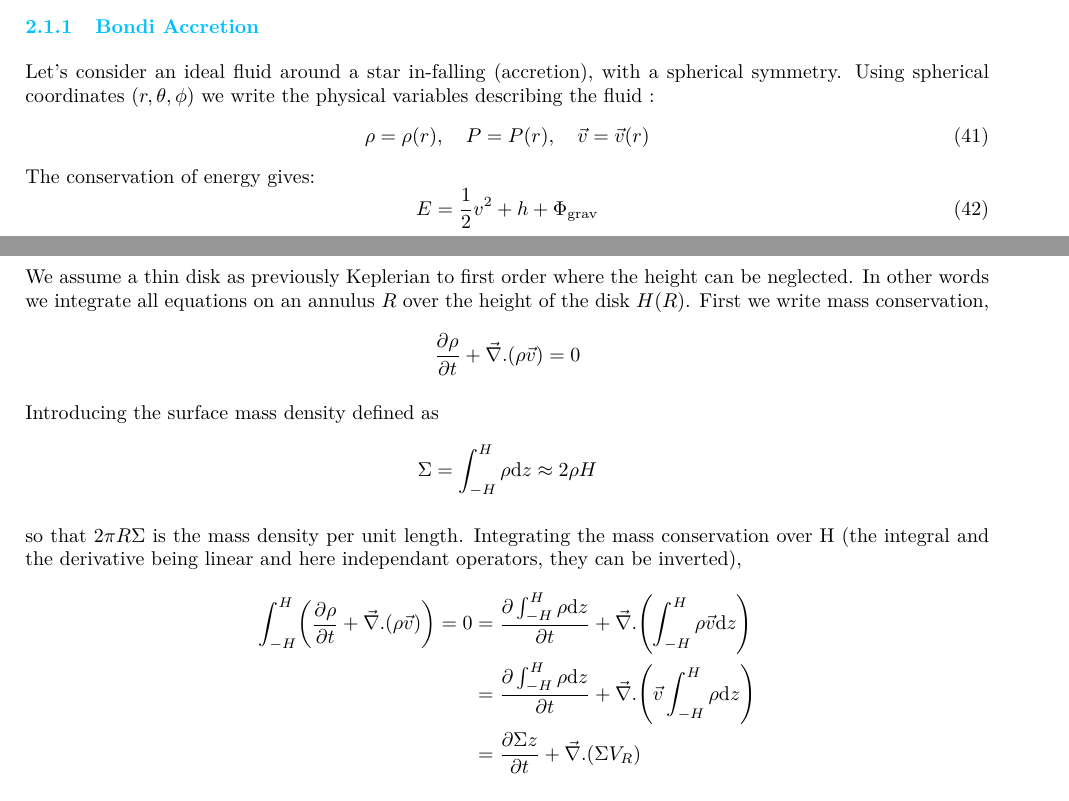
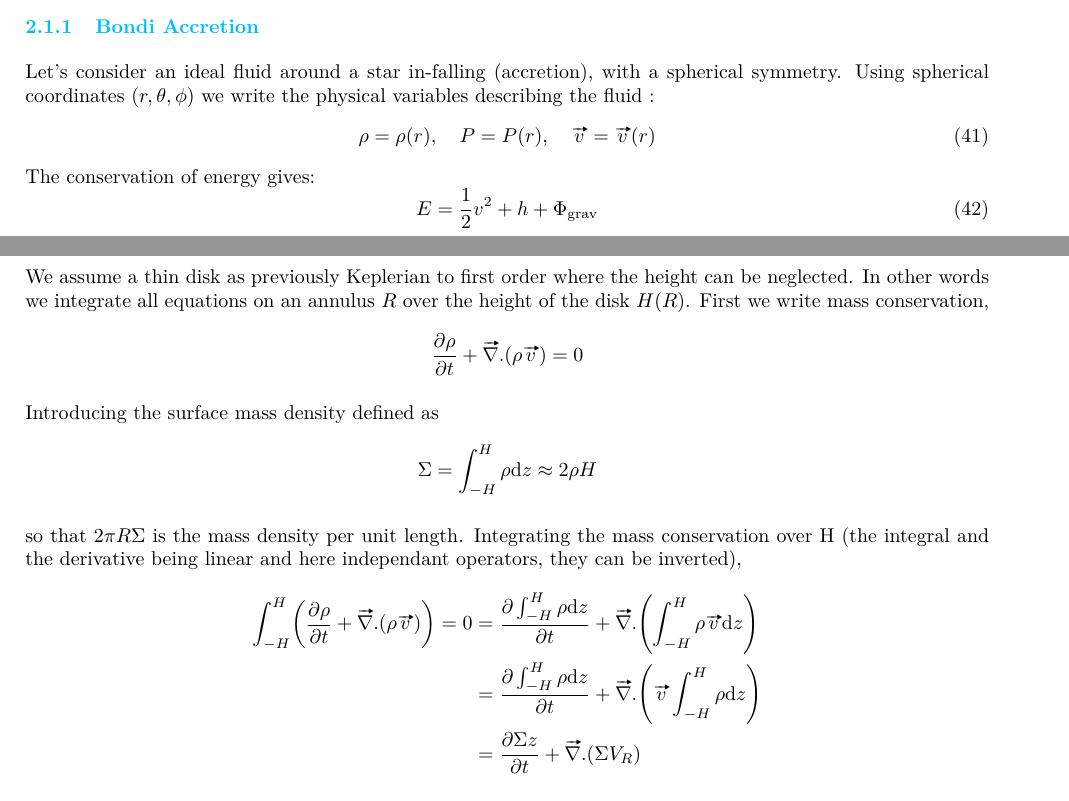
Before and after one commit to M2-AAIS/Poly_ET8, a LaTeX document (ET8.tex): two parts of pages 10 and 14 of 21, joined at a grey line, cut so that both start at the same text. Compiled offline with pdfLaTeX.

Commit message:
Fix 5723358d1898711571ccc139fb497e93481428db

```diff
--- a/ET8.tex
+++ b/ET8.tex
@@ -104,9 +104,10 @@
 % References
 \usepackage{natbib}
 
-% Better inline fractions, derivatives
+% Better inline fractions, derivatives, vectors
 \usepackage{nicefrac}
 \usepackage{esdiff}
+\usepackage[c]{esvect}
 
 % Package to insert fixmes
 \usepackage{fixme}
@@ -615,7 +616,7 @@ Because of rotation and magnetic fields, accretion and ejection are 3-dimensiona
 \subsubsection{Bondi Accretion}
 Let's consider an ideal fluid around a star in-falling (accretion), with a spherical symmetry. Using spherical coordinates $(r,\theta,\phi)$ we write the physical variables describing the fluid :
 \begin{equation}
-  \rho = \rho(r),\quad P = P(r), \quad \vec{v} = \vec{v}(r)
+  \rho = \rho(r),\quad P = P(r), \quad \vv{v} = \vv{v}(r)
 \end{equation}
 The conservation of energy gives:
 \begin{equation}
@@ -850,7 +851,7 @@ We assume a thin disk as previously Keplerian to first order where the height
 can be neglected. In other words we integrate all equations on an annulus $R$
 over the height of the disk $H(R)$. First we write mass conservation,
 \begin{equation*}
-    \diffp{\rho}{t} + \vec{\nabla}.(\rho \vec{v}) = 0
+    \diffp{\rho}{t} + \vv{\nabla}.(\rho \vv{v}) = 0
 \end{equation*}
 
 Introducing the surface mass density defined as
@@ -862,10 +863,10 @@ so that $2 \pi R \Sigma$ is the mass density per unit length. Integrating the
 mass conservation over H (the integral and the derivative being linear and here
 independant operators, they can be inverted),
 \begin{align*}
-    \int_{-H}^H \left( \diffp{\rho}{t} + \vec{\nabla}.(\rho \vec{v}) \right) = 0 % Not a mistake, just for code readability
-    &= \diffp{\int_{-H}^H \rho \d{z}}{t} + \vec{\nabla}.\left( \int_{-H}^H \rho \vec{v} \d{z} \right) \\
-    &= \diffp{\int_{-H}^H \rho \d{z}}{t} + \vec{\nabla}.\left( \vec{v} \int_{-H}^H \rho \d{z} \right) \\
-    &= \diffp{\Sigma z}{t} + \vec{\nabla}.(\Sigma V_R)
+    \int_{-H}^H \left( \diffp{\rho}{t} + \vv{\nabla}.(\rho \vv{v}) \right) = 0 % Not a mistake, just for code readability
+    &= \diffp{\int_{-H}^H \rho \d{z}}{t} + \vv{\nabla}.\left( \int_{-H}^H \rho \vv{v} \d{z} \right) \\
+    &= \diffp{\int_{-H}^H \rho \d{z}}{t} + \vv{\nabla}.\left( \vv{v} \int_{-H}^H \rho \d{z} \right) \\
+    &= \diffp{\Sigma z}{t} + \vv{\nabla}.(\Sigma V_R)
 \end{align*}
 
 we get mass conservation on each annulus:
```
Also changed, not shown: ET8.tex (6 more changed lines).
